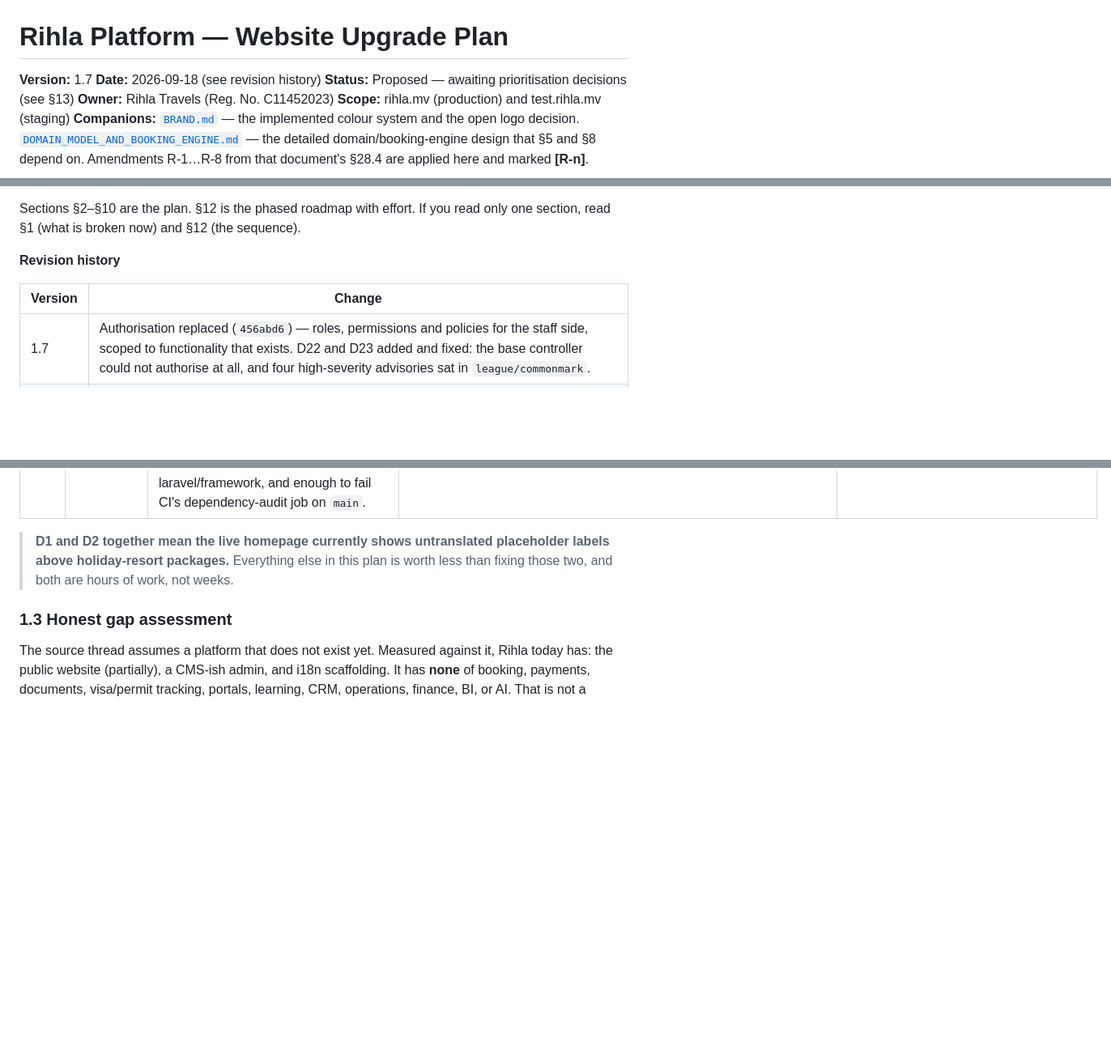
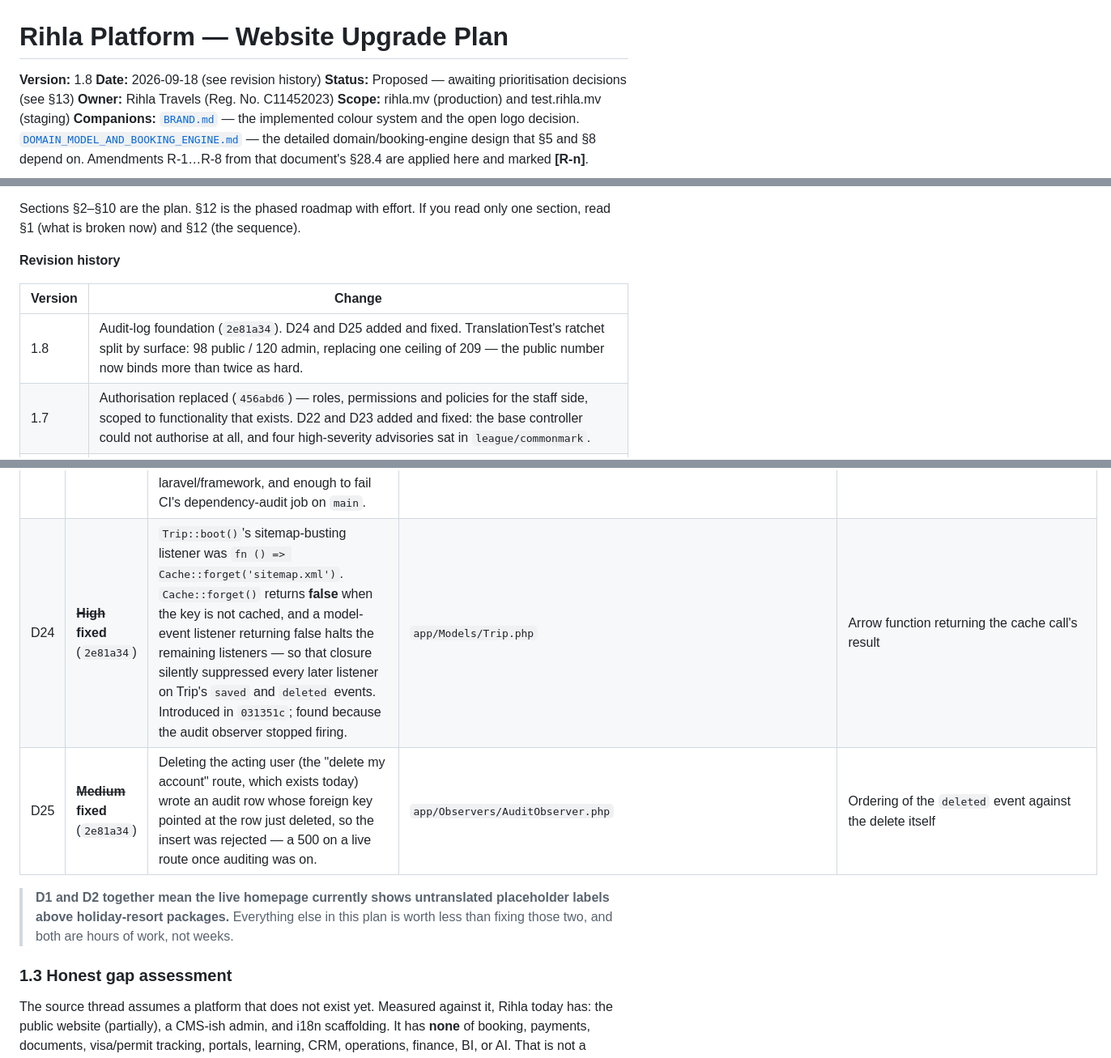
Before and after one commit to ampilarey/rihla, a Markdown page: docs/WEBSITE_UPGRADE_PLAN.md, 3 parts joined by grey strips. Shown at 81% size. Drawn GitHub-style; blank space fills up the shorter version.

Commit message:
Record the audit log and D24, D25 in the plan
Co-Authored-By: Claude Opus 5 <noreply@anthropic.com>
Claude-Session: https://claude.ai/code/session_01JoZgPLctB4zL5fwYVW7GBf

```diff
--- a/docs/WEBSITE_UPGRADE_PLAN.md
+++ b/docs/WEBSITE_UPGRADE_PLAN.md
@@ -1,6 +1,6 @@
 # Rihla Platform — Website Upgrade Plan
 
-**Version:** 1.7
+**Version:** 1.8
 **Date:** 2026-09-18 (see revision history)
 **Status:** Proposed — awaiting prioritisation decisions (see §13)
 **Owner:** Rihla Travels (Reg. No. C11452023)
@@ -25,6 +25,7 @@ Sections §2–§10 are the plan. §12 is the phased roadmap with effort. If you
 
 | Version | Change |
 |---|---|
+| 1.8 | Audit-log foundation (`2e81a34`). D24 and D25 added and fixed. TranslationTest's ratchet split by surface: 98 public / 120 admin, replacing one ceiling of 209 — the public number now binds more than twice as hard. |
 | 1.7 | Authorisation replaced (`456abd6`) — roles, permissions and policies for the staff side, scoped to functionality that exists. D22 and D23 added and fixed: the base controller could not authorise at all, and four high-severity advisories sat in `league/commonmark`. |
 | 1.6 | P0.6 implemented (`d9f60c9`) — **P0 is complete**. D19–D21 added and fixed: the layout rendered no styles/scripts stacks, the service worker could never install, and five referenced icons did not exist. |
 | 1.5 | D14/D15 fixed (`86cbc7a`) — guide_steps migrated to the schema the application expects. D17 added and fixed (the fiqh-notes accessor shadowed its own cast). D18 added: `reference_text` is stored but never rendered. |
@@ -107,6 +108,8 @@ These were confirmed by fetching `https://rihla.mv/` on 2026-09-17, not inferred
 | D21 | ~~**Medium**~~ **fixed** (`d9f60c9`) | `apple-touch-icon.png`, `favicon-32x32.png`, `favicon-16x16.png` and the manifest's two icons were referenced but absent — four 404s on every page load. | `public/`, `public/manifest.json` | Referenced before being produced |
 | D22 | ~~**High**~~ **fixed** (`456abd6`) | `app/Http/Controllers/Controller.php` did not use `AuthorizesRequests`, so `$this->authorize()` was an undefined method — any controller that tried to check a permission would have fataled instead. Nothing had tried yet. | `app/Http/Controllers/Controller.php` | Laravel 11+ ships a bare base controller |
 | D23 | ~~**High**~~ **fixed** (`b1f91ed`) | `league/commonmark` 2.9.0 carried four high-severity advisories — three DoS and one XSS where the `AttributesExtension`'s `on*` filter is bypassed with a U+000C form feed. Pre-existing, transitive via laravel/framework, and enough to fail CI's dependency-audit job on `main`. | `composer.lock` | Never audited before CI existed |
+| D24 | ~~**High**~~ **fixed** (`2e81a34`) | `Trip::boot()`'s sitemap-busting listener was `fn () => Cache::forget('sitemap.xml')`. `Cache::forget()` returns **false** when the key is not cached, and a model-event listener returning false halts the remaining listeners — so that closure silently suppressed every later listener on Trip's `saved` and `deleted` events. Introduced in `031351c`; found because the audit observer stopped firing. | `app/Models/Trip.php` | Arrow function returning the cache call's result |
+| D25 | ~~**Medium**~~ **fixed** (`2e81a34`) | Deleting the acting user (the "delete my account" route, which exists today) wrote an audit row whose foreign key pointed at the row just deleted, so the insert was rejected — a 500 on a live route once auditing was on. | `app/Observers/AuditObserver.php` | Ordering of the `deleted` event against the delete itself |
 
 > **D1 and D2 together mean the live homepage currently shows untranslated placeholder labels above holiday-resort packages.** Everything else in this plan is worth less than fixing those two, and both are hours of work, not weeks.
 
```
Also changed, not shown: other parts of docs/WEBSITE_UPGRADE_PLAN.md (+2 -2 lines).
